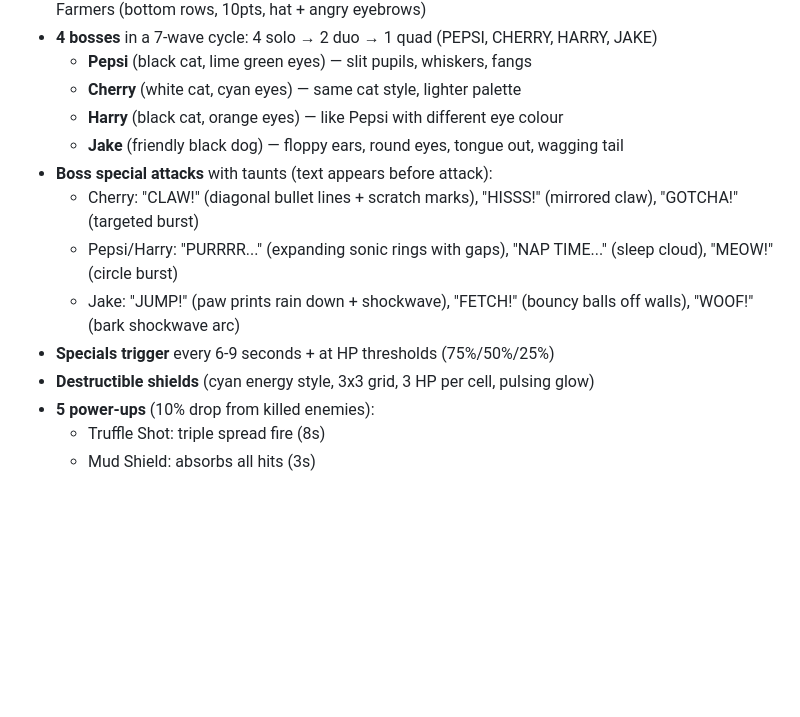
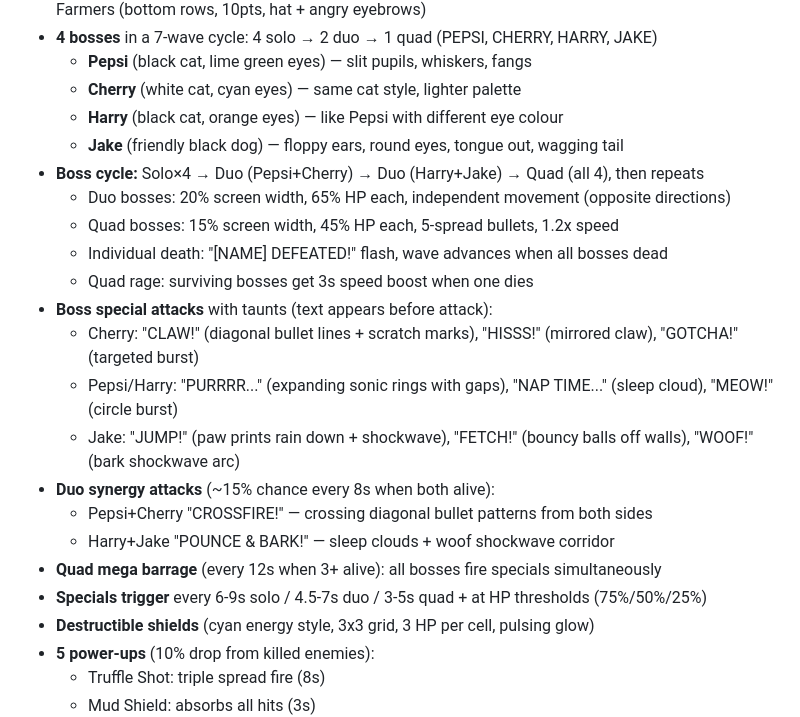
Before and after one commit to Ezrolith/SpacePigs, a Markdown page: CLAUDE.md, the part around the change. Drawn GitHub-style; blank space fills up the shorter version.

Commit message:
Update CLAUDE.md with full duo/quad boss documentation
Co-Authored-By: Claude Opus 4.6 <noreply@anthropic.com>

```diff
--- a/CLAUDE.md
+++ b/CLAUDE.md
@@ -58,11 +58,20 @@ SpacePigs/
   - **Cherry** (white cat, cyan eyes) — same cat style, lighter palette
   - **Harry** (black cat, orange eyes) — like Pepsi with different eye colour
   - **Jake** (friendly black dog) — floppy ears, round eyes, tongue out, wagging tail
+- **Boss cycle:** Solo×4 → Duo (Pepsi+Cherry) → Duo (Harry+Jake) → Quad (all 4), then repeats
+  - Duo bosses: 20% screen width, 65% HP each, independent movement (opposite directions)
+  - Quad bosses: 15% screen width, 45% HP each, 5-spread bullets, 1.2x speed
+  - Individual death: "[NAME] DEFEATED!" flash, wave advances when all bosses dead
+  - Quad rage: surviving bosses get 3s speed boost when one dies
 - **Boss special attacks** with taunts (text appears before attack):
   - Cherry: "CLAW!" (diagonal bullet lines + scratch marks), "HISSS!" (mirrored claw), "GOTCHA!" (targeted burst)
   - Pepsi/Harry: "PURRRR..." (expanding sonic rings with gaps), "NAP TIME..." (sleep cloud), "MEOW!" (circle burst)
   - Jake: "JUMP!" (paw prints rain down + shockwave), "FETCH!" (bouncy balls off walls), "WOOF!" (bark shockwave arc)
-- **Specials trigger** every 6-9 seconds + at HP thresholds (75%/50%/25%)
+- **Duo synergy attacks** (~15% chance every 8s when both alive):
+  - Pepsi+Cherry "CROSSFIRE!" — crossing diagonal bullet patterns from both sides
+  - Harry+Jake "POUNCE & BARK!" — sleep clouds + woof shockwave corridor
+- **Quad mega barrage** (every 12s when 3+ alive): all bosses fire specials simultaneously
+- **Specials trigger** every 6-9s solo / 4.5-7s duo / 3-5s quad + at HP thresholds (75%/50%/25%)
 - **Destructible shields** (cyan energy style, 3x3 grid, 3 HP per cell, pulsing glow)
 - **5 power-ups** (10% drop from killed enemies):
   - Truffle Shot: triple spread fire (8s)
```
